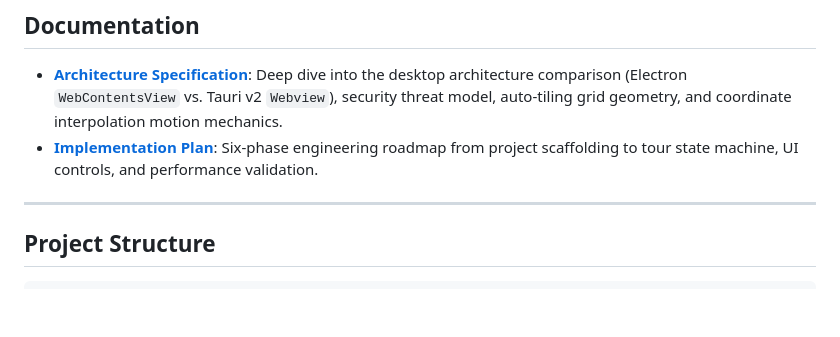
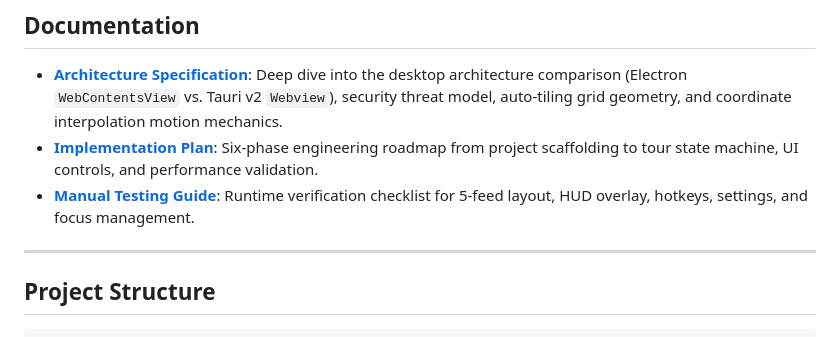
Before and after one commit to thejjw/ambient-kiosk, a Markdown page: README.md, the part around the change. GitHub-like rendering; blank space fills up the shorter version.

Commit message:
docs: add manual testing guide and checklist

```diff
--- a/README.md
+++ b/README.md
@@ -41,6 +41,7 @@ Instead of using `<iframe>` tags or stripping HTTP security headers via fragile
 
 * **[Architecture Specification](docs/ARCHITECTURE.md)**: Deep dive into the desktop architecture comparison (Electron `WebContentsView` vs. Tauri v2 `Webview`), security threat model, auto-tiling grid geometry, and coordinate interpolation motion mechanics.
 * **[Implementation Plan](docs/IMPLEMENTATION_PLAN.md)**: Six-phase engineering roadmap from project scaffolding to tour state machine, UI controls, and performance validation.
+* **[Manual Testing Guide](docs/MANUAL_TESTING.md)**: Runtime verification checklist for 5-feed layout, HUD overlay, hotkeys, settings, and focus management.
 
 ---
 
```
Also changed, not shown: docs/MANUAL_TESTING.md (added, +86 -0 lines).
